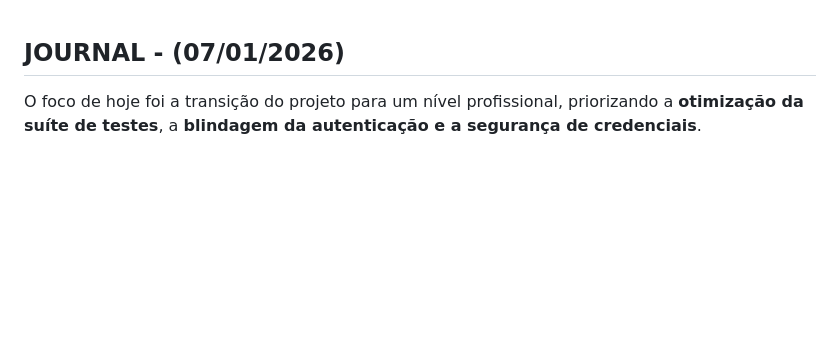
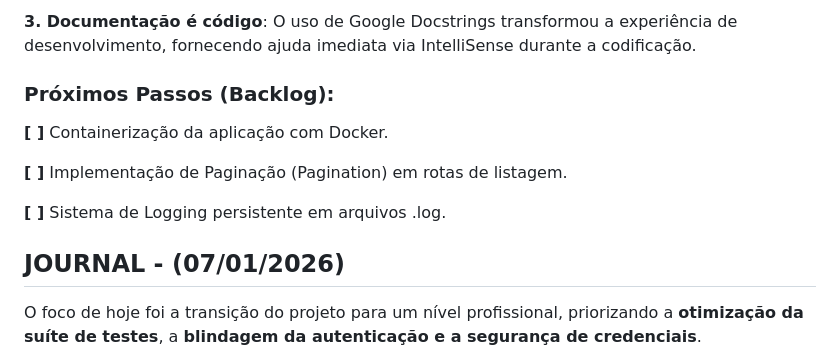
Before and after one commit to marcos-portella/layered-architecture-api, a Markdown page: JOURNAL.md, the part around one of its changes. Drawn GitHub-style; blank space fills up the shorter version.

```diff
--- a/JOURNAL.md
+++ b/JOURNAL.md
@@ -1,3 +57,14 @@
+**3. Documentação é código**: O uso de Google Docstrings transformou a experiência de desenvolvimento, fornecendo ajuda imediata via IntelliSense durante a codificação.
+
+### Próximos Passos (Backlog):
+
+**[ ]** Containerização da aplicação com Docker.
+
+**[ ]** Implementação de Paginação (Pagination) em rotas de listagem.
+
+**[ ]** Sistema de Logging persistente em arquivos .log.
+
+
 ## JOURNAL - (07/01/2026)
 
 O foco de hoje foi a transição do projeto para um nível profissional, priorizando a **otimização da suíte de testes**, a **blindagem da autenticação e a segurança de credenciais**.
```
Also changed, not shown: other parts of JOURNAL.md (+56 -0 lines).
